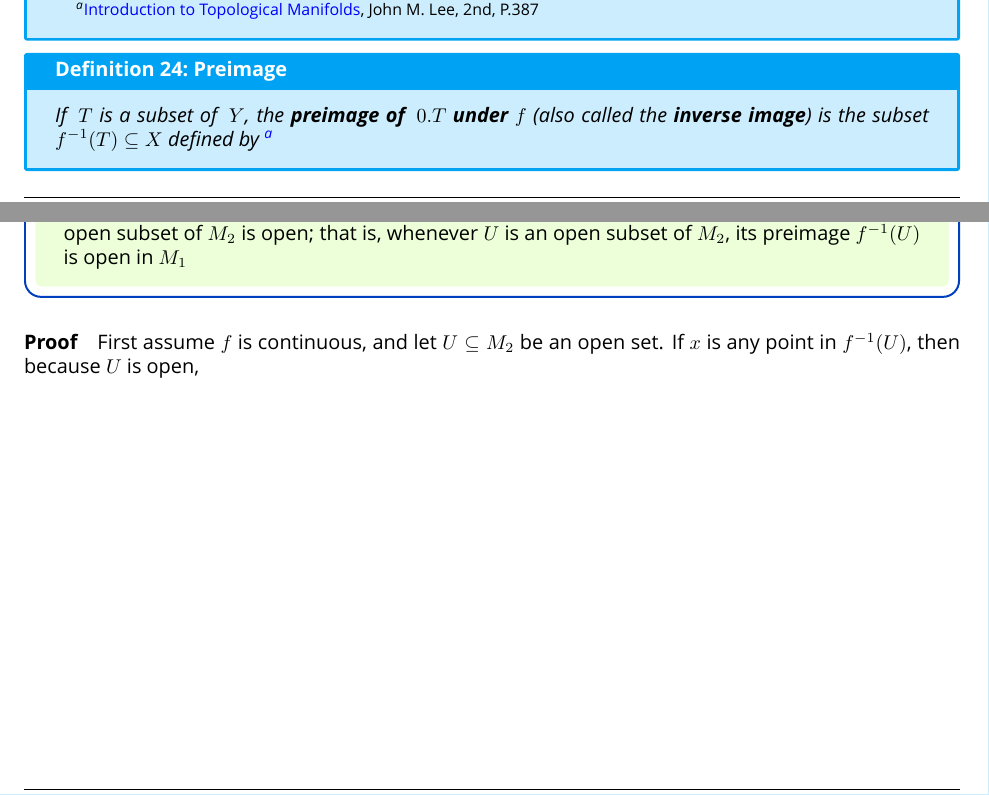
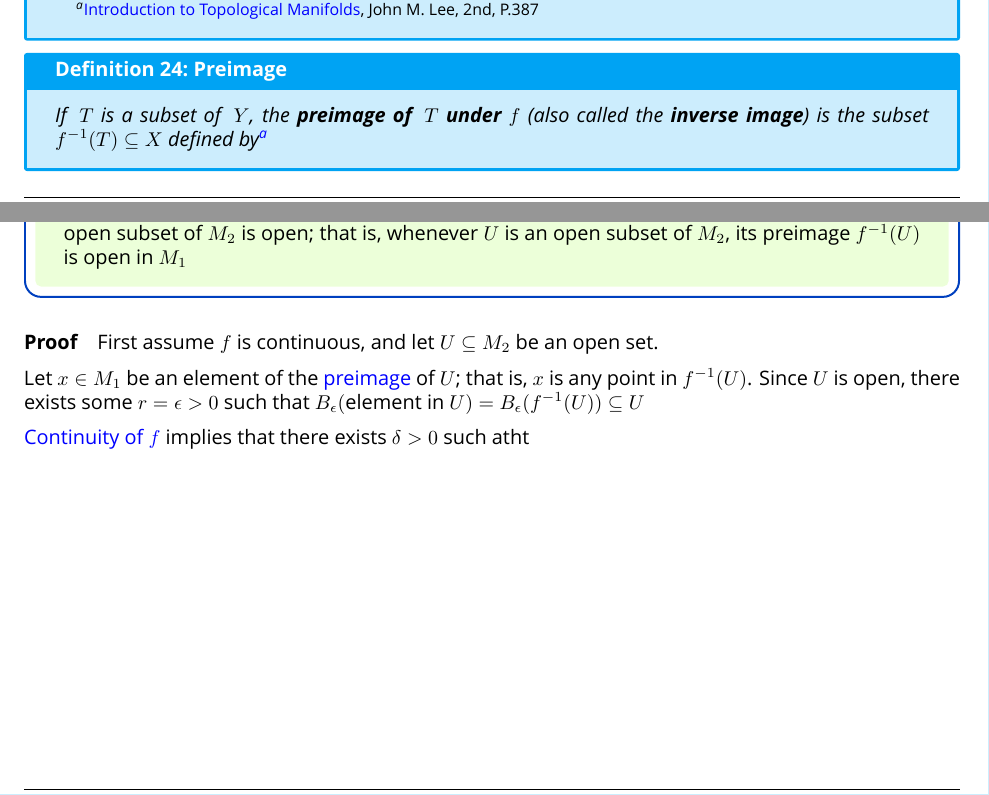
Before and after one commit to QubitPi/general-relativity, a LaTeX thesis (study-notes.tex, which reads parts/mathematics/manifolds.tex): two parts of pages 32 and 33 of 58, joined at a grey line, cut so that both start at the same text. Compiled offline with XeLaTeX; a missing font is replaced by an installed copy or a similar font.

Commit message:
Study notes (Aug. 4th)

```diff
--- a/parts/mathematics/manifolds.tex
+++ b/parts/mathematics/manifolds.tex
@@ -78,9 +78,8 @@ own right, not as a subset of some larger space. They key concept that makes thi
 \end{Definition}
 
 \begin{Definition}{Preimage}{preimage}
-    If $\text{ }T$ is a subset of $\text{ }Y$, the \textbf{preimage of $\text{ }0.
-    T$ under $f$} (also called the \textbf{inverse image}) is the
-    subset $f^{-1}(T) \subseteq X$ defined by \footnote{\href{https://trello.com/c/SI33o8fG}{Introduction to Topological Manifolds}, John M. Lee, 2nd, P.388}
+    If $\text{ }T$ is a subset of $\text{ }Y$, the \textbf{preimage of $\text{ }T$ under $f$} (also called the
+    \textbf{inverse image}) is the subset $f^{-1}(T) \subseteq X$ defined by\footnote{\href{https://trello.com/c/SI33o8fG}{Introduction to Topological Manifolds}, John M. Lee, 2nd, P.388}
 
     \begin{equation}
         f^{-1}(T) = \{ x \in X : f(x) \in T \}
@@ -115,5 +114,10 @@ own right, not as a subset of some larger space. They key concept that makes thi
     of $M_2$ is open; that is, whenever $U$ is an open subset of $M_2$, its preimage $f^{-1}(U)$ is open in $M_1$
 \end{Theorem}
 
-\paragraph{Proof} First assume $f$ is continuous, and let $U \subseteq M_2$ be an open set. If $x$ is any point in
-$f^{-1}(U)$, then because $U$ is open,
+\paragraph{Proof} First assume $f$ is continuous, and let $U \subseteq M_2$ be an open set.
+
+Let $x \in M_1$ be an element of the \hyperref[def:preimage]{preimage} of $U$; that is, $x$ is any point in $f^{-1}(U)$.
+Since $U$ is open, there exists some $r = \epsilon > 0$ such that
+$B_{\epsilon}(\text{element in } U) = B_{\epsilon}(f^{-1}(U)) \subseteq U$
+
+\hyperref[def:continuous-mapping]{Continuity of $f$} implies that there exists $\delta > 0$ such atht
```
